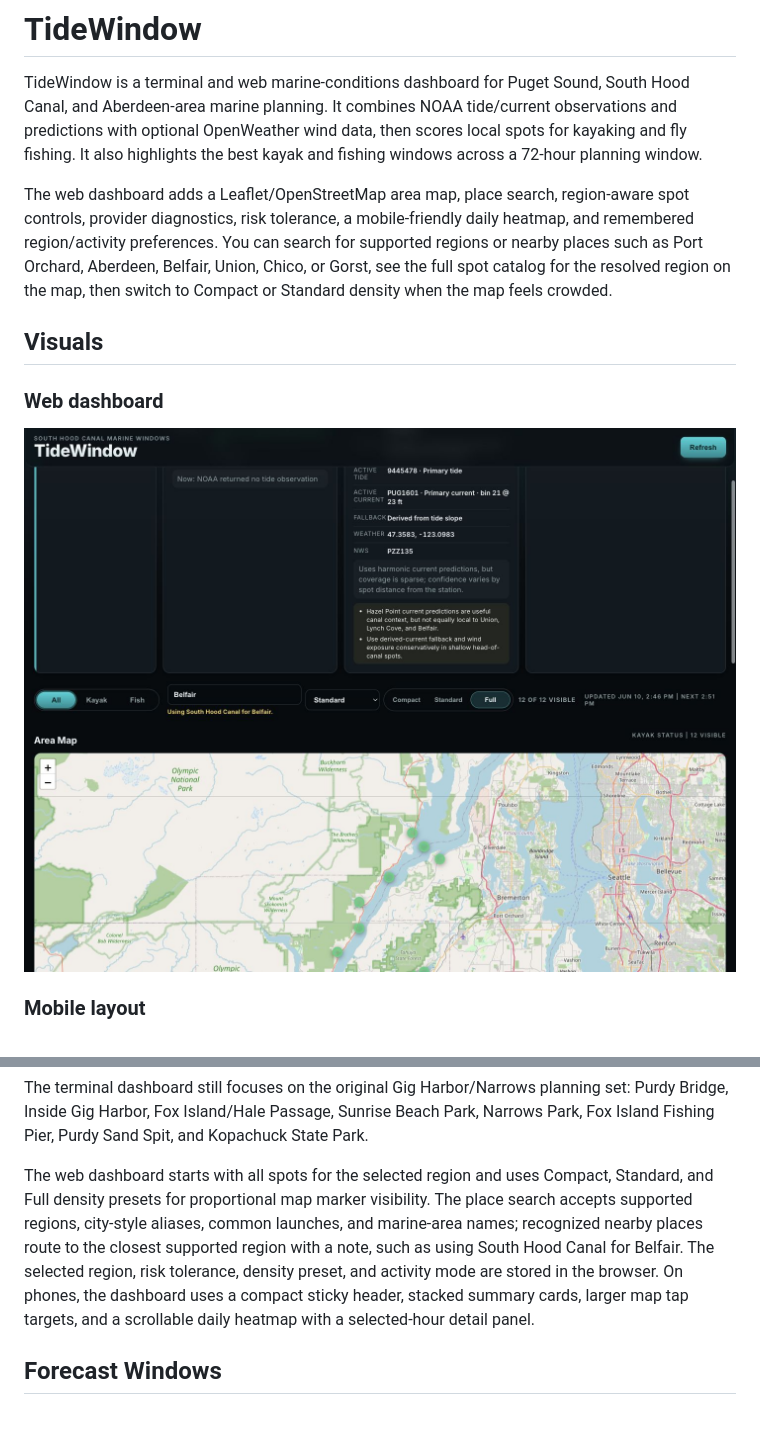
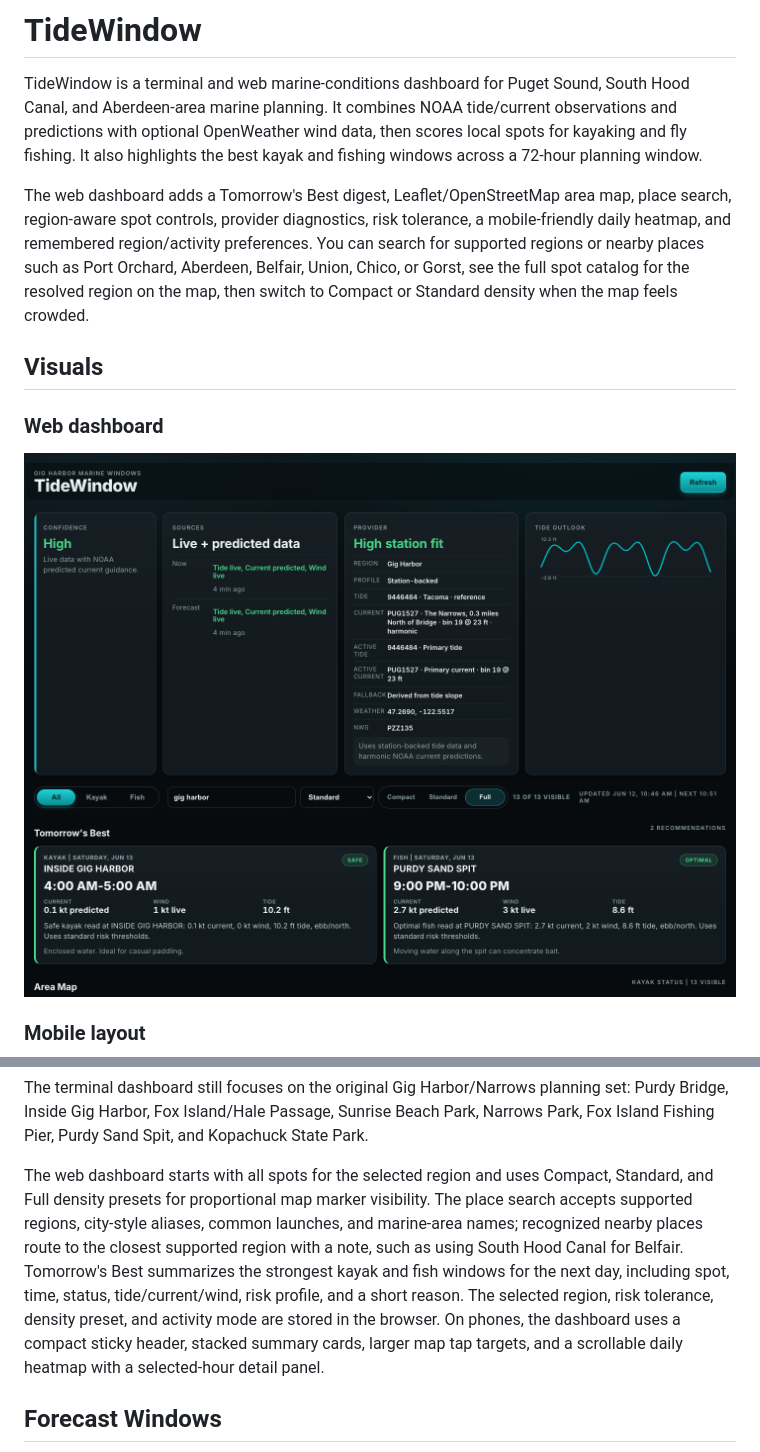
Before and after one commit to zrack/tidewindow, a Markdown page: README.md, 2 parts joined by grey strips. Drawn GitHub-style; pictures changed too: docs/web-dashboard-desktop.png; blank space fills up the shorter version.

Commit message:
Add tomorrow best digest

```diff
--- a/README.md
+++ b/README.md
@@ -2,7 +2,7 @@
 
 TideWindow is a terminal and web marine-conditions dashboard for Puget Sound, South Hood Canal, and Aberdeen-area marine planning. It combines NOAA tide/current observations and predictions with optional OpenWeather wind data, then scores local spots for kayaking and fly fishing. It also highlights the best kayak and fishing windows across a 72-hour planning window.
 
-The web dashboard adds a Leaflet/OpenStreetMap area map, place search, region-aware spot controls, provider diagnostics, risk tolerance, a mobile-friendly daily heatmap, and remembered region/activity preferences. You can search for supported regions or nearby places such as Port Orchard, Aberdeen, Belfair, Union, Chico, or Gorst, see the full spot catalog for the resolved region on the map, then switch to Compact or Standard density when the map feels crowded.
+The web dashboard adds a Tomorrow's Best digest, Leaflet/OpenStreetMap area map, place search, region-aware spot controls, provider diagnostics, risk tolerance, a mobile-friendly daily heatmap, and remembered region/activity preferences. You can search for supported regions or nearby places such as Port Orchard, Aberdeen, Belfair, Union, Chico, or Gorst, see the full spot catalog for the resolved region on the map, then switch to Compact or Standard density when the map feels crowded.
 
 ## Visuals
 
@@ -78,7 +78,7 @@ Press `a` for all forecast windows, `k` for kayak windows, and `f` for fishing w
 
 The terminal dashboard still focuses on the original Gig Harbor/Narrows planning set: Purdy Bridge, Inside Gig Harbor, Fox Island/Hale Passage, Sunrise Beach Park, Narrows Park, Fox Island Fishing Pier, Purdy Sand Spit, and Kopachuck State Park.
 
-The web dashboard starts with all spots for the selected region and uses Compact, Standard, and Full density presets for proportional map marker visibility. The place search accepts supported regions, city-style aliases, common launches, and marine-area names; recognized nearby places route to the closest supported region with a note, such as using South Hood Canal for Belfair. The selected region, risk tolerance, density preset, and activity mode are stored in the browser. On phones, the dashboard uses a compact sticky header, stacked summary cards, larger map tap targets, and a scrollable daily heatmap with a selected-hour detail panel.
+The web dashboard starts with all spots for the selected region and uses Compact, Standard, and Full density presets for proportional map marker visibility. The place search accepts supported regions, city-style aliases, common launches, and marine-area names; recognized nearby places route to the closest supported region with a note, such as using South Hood Canal for Belfair. Tomorrow's Best summarizes the strongest kayak and fish windows for the next day, including spot, time, status, tide/current/wind, risk profile, and a short reason. The selected region, risk tolerance, density preset, and activity mode are stored in the browser. On phones, the dashboard uses a compact sticky header, stacked summary cards, larger map tap targets, and a scrollable daily heatmap with a selected-hour detail panel.
 
 ## Forecast Windows
 
```
Also changed, not shown: docs/PWA_OFFLINE_QA.md (added, +34 -0 lines), docs/ROADMAP.md (+6 -4 lines), 9 other files.
